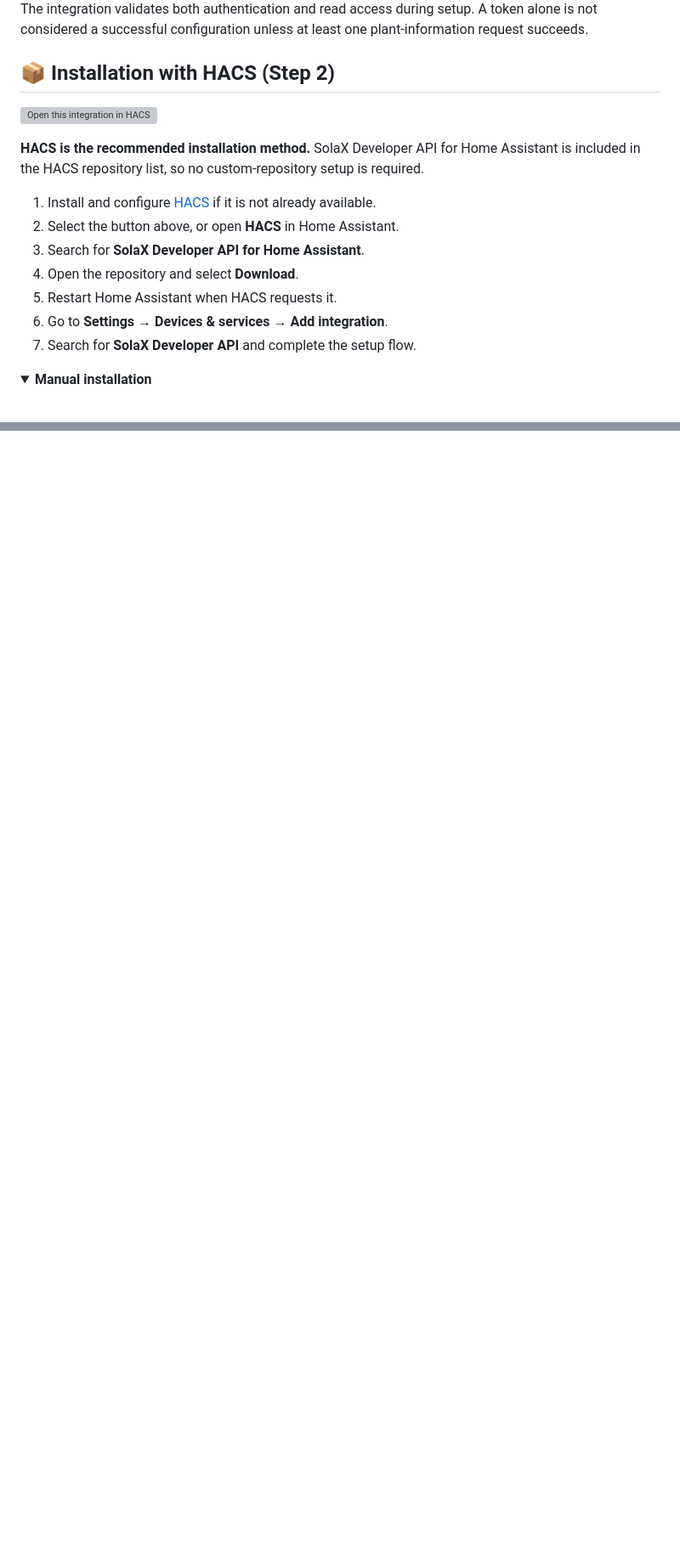
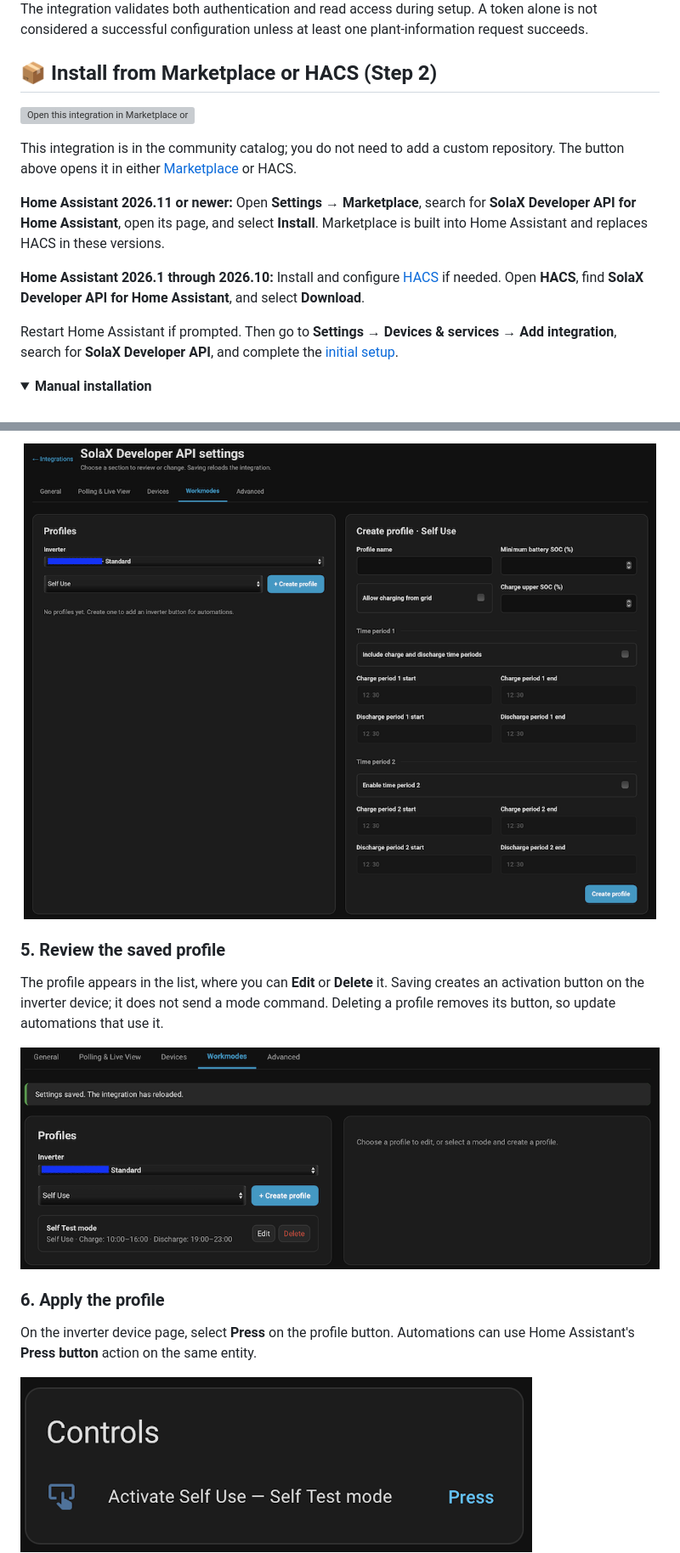
Before and after one commit to NoUsername10/Solax-Developer-API-for-Home-assistant, a Markdown page: README.md, 2 parts joined by grey strips. Shown at 85% size. Rendered like a GitHub page; pictures changed too: assets/settings/04-create-workmode-profile.png (added), assets/settings/05-saved-workmode-profile.png (added), assets/settings/06-inverter-profile-button.png (added); folded sections open; blank space fills up the shorter version; grey boxes are pictures that could not be loaded.

```diff
--- a/README.md
+++ b/README.md
@@ -206,19 +178,17 @@ These buttons issue commands and have no selected state. A successful button pre
 
 The integration validates both authentication and read access during setup. A token alone is not considered a successful configuration unless at least one plant-information request succeeds.
 
-## 📦 Installation with HACS (Step 2)
+## 📦 Install from Marketplace or HACS (Step 2)
 
-[<img src="https://my.home-assistant.io/badges/hacs_repository.svg" alt="Open this integration in HACS">](https://my.home-assistant.io/redirect/hacs_repository/?owner=NoUsername10&repository=Solax-Developer-API-for-Home-assistant&category=integration)
+[<img src="https://my.home-assistant.io/badges/hacs_repository.svg" alt="Open this integration in Marketplace or HACS">](https://my.home-assistant.io/redirect/hacs_repository/?owner=NoUsername10&repository=Solax-Developer-API-for-Home-assistant&category=integration)
 
-**HACS is the recommended installation method.** SolaX Developer API for Home Assistant is included in the HACS repository list, so no custom-repository setup is required.
+This integration is in the community catalog; you do not need to add a custom repository. The button above opens it in either [Marketplace](https://www.home-assistant.io/integrations/marketplace/) or HACS.
 
-1. Install and configure [HACS](https://www.hacs.xyz/docs/use/download/download/) if it is not already available.
-2. Select the button above, or open **HACS** in Home Assistant.
-3. Search for **SolaX Developer API for Home Assistant**.
-4. Open the repository and select **Download**.
-5. Restart Home Assistant when HACS requests it.
-6. Go to **Settings → Devices & services → Add integration**.
-7. Search for **SolaX Developer API** and complete the setup flow.
+**Home Assistant 2026.11 or newer:** Open **Settings → Marketplace**, search for **SolaX Developer API for Home Assistant**, open its page, and select **Install**. Marketplace is built into Home Assistant and replaces HACS in these versions.
+
+**Home Assistant 2026.1 through 2026.10:** Install and configure [HACS](https://www.hacs.xyz/docs/use/download/download/) if needed. Open **HACS**, find **SolaX Developer API for Home Assistant**, and select **Download**.
+
+Restart Home Assistant if prompted. Then go to **Settings → Devices & services → Add integration**, search for **SolaX Developer API**, and complete the [initial setup](#initial-home-assistant-setup).
 
 <details>
 <summary><strong>Manual installation</strong></summary>
@@ -246,0 +261,14 @@ Deleting the config entry unloads all platforms, removes integration services wh
+<img src="assets/settings/04-create-workmode-profile.png" alt="Workmodes tab with inverter selection and Self Use profile settings, including two time periods" width="100%">
+
+### 5. Review the saved profile
+
+The profile appears in the list, where you can **Edit** or **Delete** it. Saving creates an activation button on the inverter device; it does not send a mode command. Deleting a profile removes its button, so update automations that use it.
+
+<img src="assets/settings/05-saved-workmode-profile.png" alt="Saved Self Use profile with Edit and Delete actions in the Workmodes tab" width="100%">
+
+### 6. Apply the profile
+
+On the inverter device page, select **Press** on the profile button. Automations can use Home Assistant's **Press button** action on the same entity.
+
+<img src="assets/settings/06-inverter-profile-button.png" alt="Inverter device Controls section with a Press action for the saved Self Use profile" width="80%">
+
```
Also changed, not shown: other parts of README.md (+115 -131 lines), assets/settings/01-choose-gui-configuration.png (added), assets/settings/02-open-solax-settings.png (added), assets/settings/03-advanced-controls.png (added).
